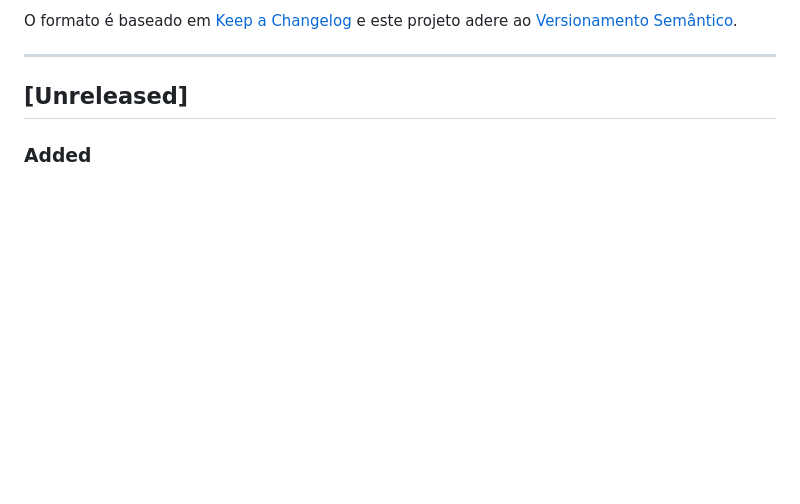
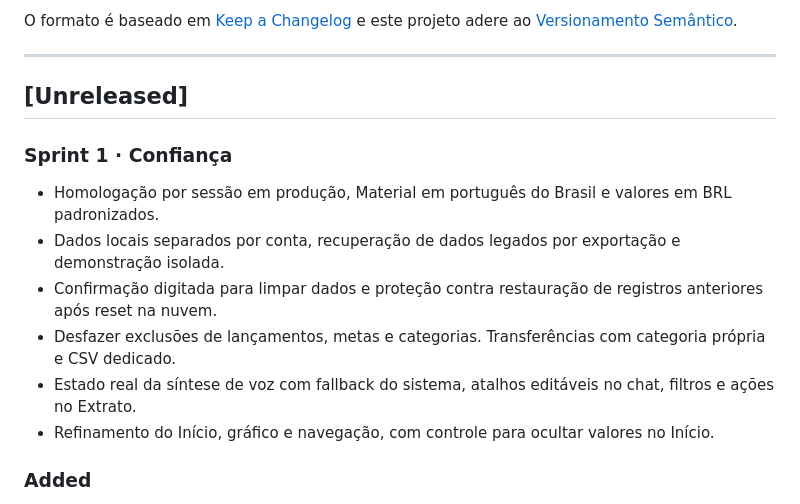
Before and after one commit to Grongasx/Krezio.ai, a Markdown page: CHANGELOG.md, the part around the change. Drawn GitHub-style; blank space fills up the shorter version.

Commit message:
docs(sprint): registra entrega e comparativo de voz pendente

```diff
--- a/CHANGELOG.md
+++ b/CHANGELOG.md
@@ -7,6 +7,15 @@ O formato é baseado em [Keep a Changelog](https://keepachangelog.com/pt-BR/1.0.
 ---
 
 ## [Unreleased]
+
+### Sprint 1 · Confiança
+
+- Homologação por sessão em produção, Material em português do Brasil e valores em BRL padronizados.
+- Dados locais separados por conta, recuperação de dados legados por exportação e demonstração isolada.
+- Confirmação digitada para limpar dados e proteção contra restauração de registros anteriores após reset na nuvem.
+- Desfazer exclusões de lançamentos, metas e categorias. Transferências com categoria própria e CSV dedicado.
+- Estado real da síntese de voz com fallback do sistema, atalhos editáveis no chat, filtros e ações no Extrato.
+- Refinamento do Início, gráfico e navegação, com controle para ocultar valores no Início.
 
 ### Added
 - Plataforma iOS (`ios/`, bundle `com.krezio.ai`), com as permissões de microfone e de reconhecimento de fala.
```
Also changed, not shown: BACKLOG.md (+8 -0 lines), docs/architecture/comparativo-voz-sprint-1.md (added, +40 -0 lines).
